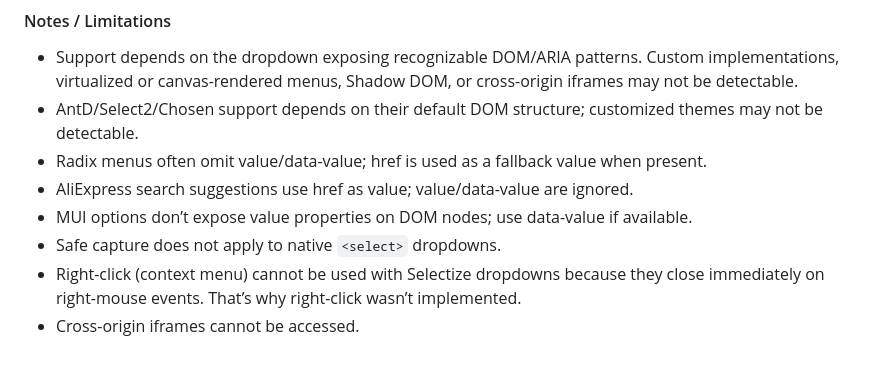
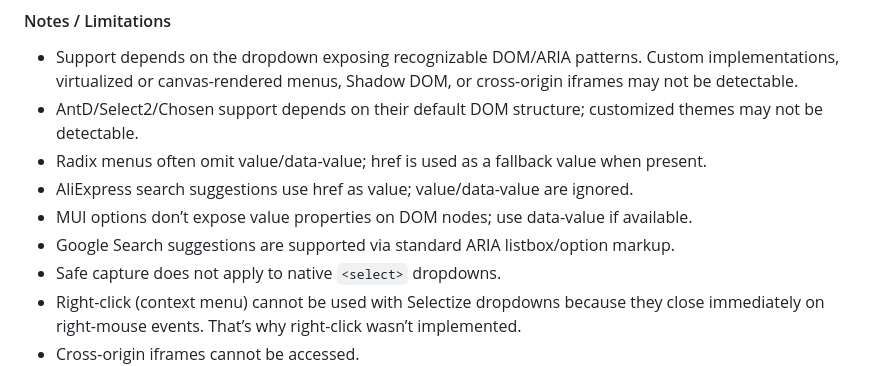
Before and after one commit to stansult/dropdown-extractor, a Markdown page: README.md, the part around the change. Drawn GitHub-style.

```diff
--- a/README.md
+++ b/README.md
@@ -62,6 +62,7 @@ To open Extension Options, right-click the extension button and select Options.
 - Radix menus often omit value/data-value; href is used as a fallback value when present.
 - AliExpress search suggestions use href as value; value/data-value are ignored.
 - MUI options don’t expose value properties on DOM nodes; use data-value if available.
+- Google Search suggestions are supported via standard ARIA listbox/option markup.
 - Safe capture does not apply to native `<select>` dropdowns.
 - Right-click (context menu) cannot be used with Selectize dropdowns because they close immediately on right-mouse events. That’s why right-click wasn’t implemented.
 - Cross-origin iframes cannot be accessed.
```
